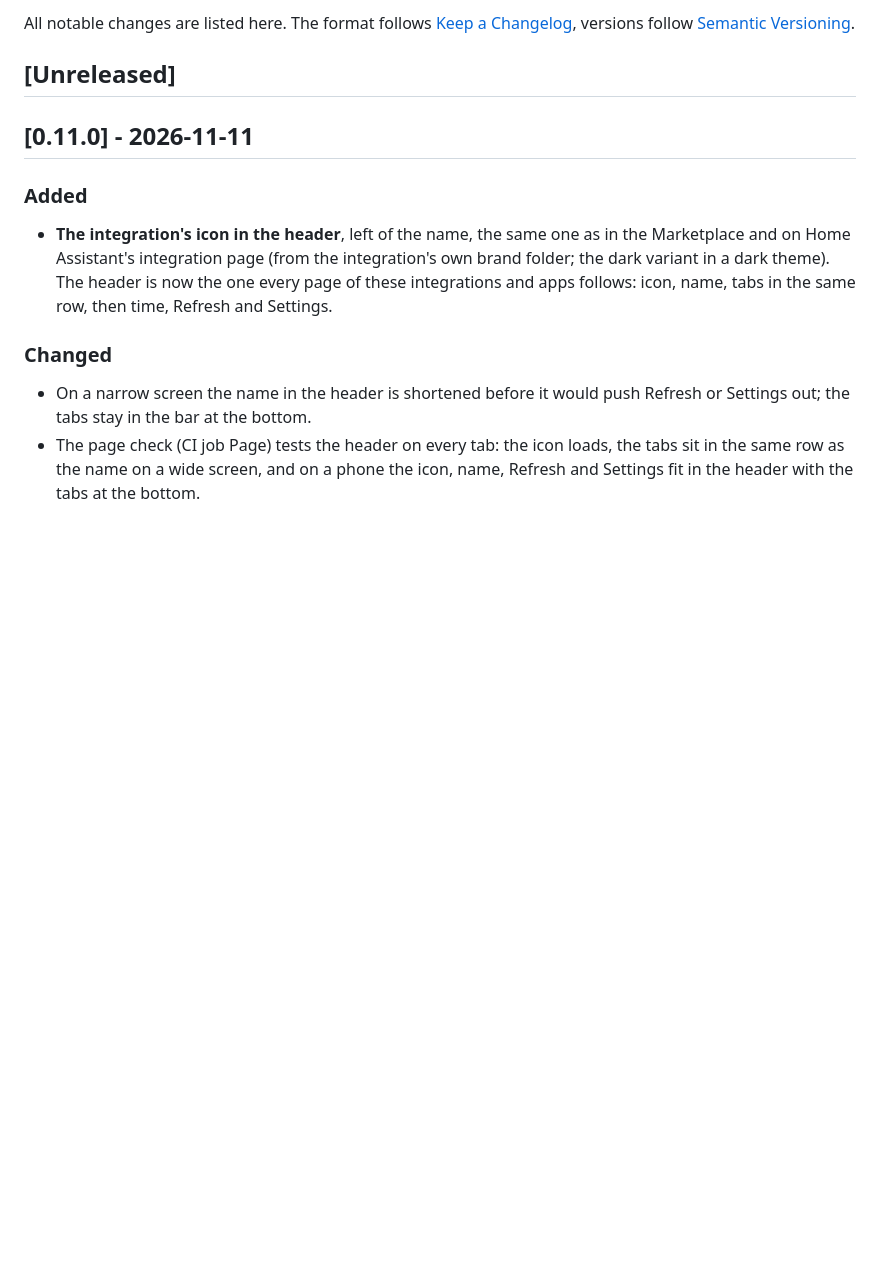
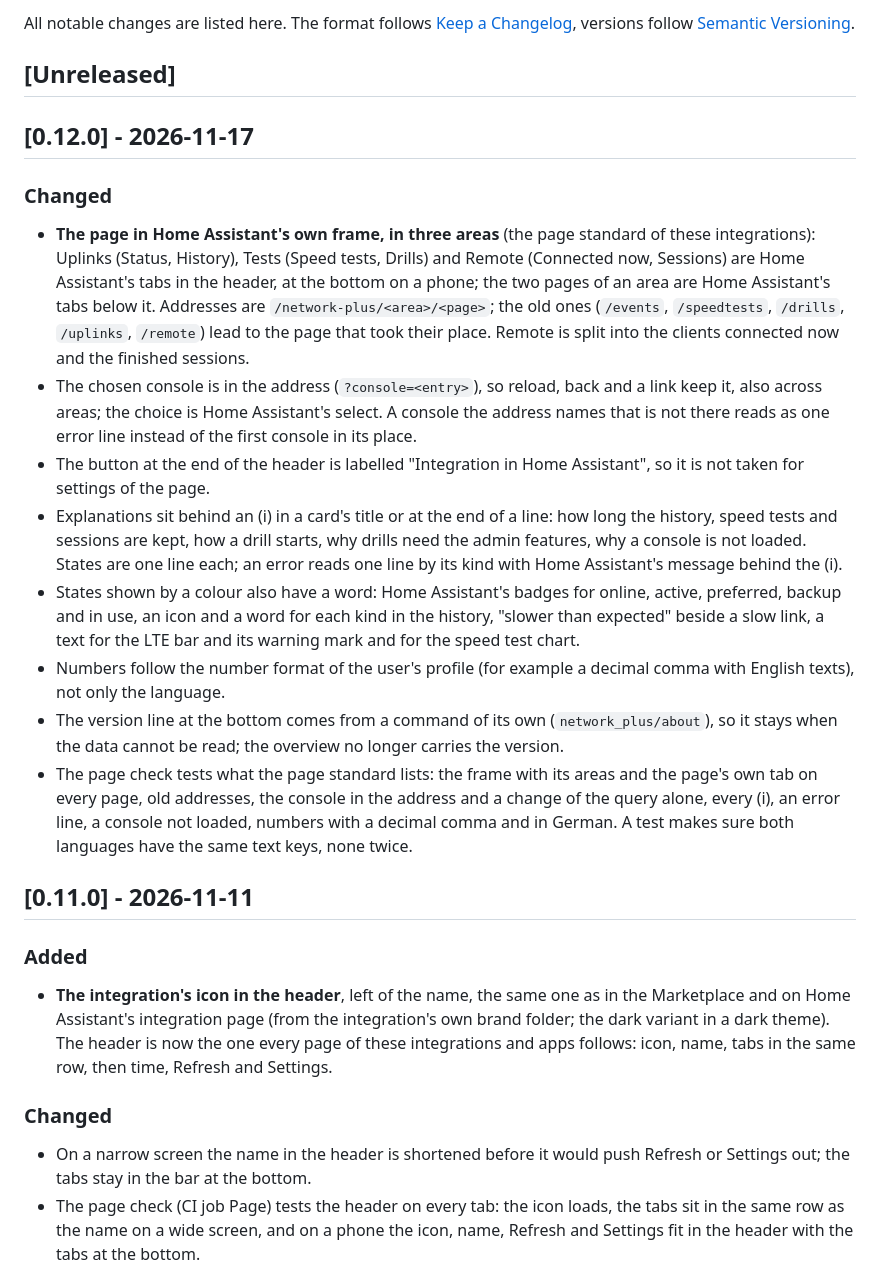
Before and after one commit to n-schilling/ha-network-plus, a Markdown page: CHANGELOG.md, the part around the change. Rendered like a GitHub page; blank space fills up the shorter version.

```diff
--- a/CHANGELOG.md
+++ b/CHANGELOG.md
@@ -3,6 +3,19 @@
 All notable changes are listed here. The format follows [Keep a Changelog](https://keepachangelog.com/en/1.1.0/), versions follow [Semantic Versioning](https://semver.org/).
 
 ## [Unreleased]
+
+## [0.12.0] - 2026-11-17
+
+### Changed
+
+- **The page in Home Assistant's own frame, in three areas** (the page standard of these integrations): Uplinks (Status, History), Tests (Speed tests, Drills) and Remote (Connected now, Sessions) are Home Assistant's tabs in the header, at the bottom on a phone; the two pages of an area are Home Assistant's tabs below it. Addresses are `/network-plus/<area>/<page>`; the old ones (`/events`, `/speedtests`, `/drills`, `/uplinks`, `/remote`) lead to the page that took their place. Remote is split into the clients connected now and the finished sessions.
+- The chosen console is in the address (`?console=<entry>`), so reload, back and a link keep it, also across areas; the choice is Home Assistant's select. A console the address names that is not there reads as one error line instead of the first console in its place.
+- The button at the end of the header is labelled "Integration in Home Assistant", so it is not taken for settings of the page.
+- Explanations sit behind an (i) in a card's title or at the end of a line: how long the history, speed tests and sessions are kept, how a drill starts, why drills need the admin features, why a console is not loaded. States are one line each; an error reads one line by its kind with Home Assistant's message behind the (i).
+- States shown by a colour also have a word: Home Assistant's badges for online, active, preferred, backup and in use, an icon and a word for each kind in the history, "slower than expected" beside a slow link, a text for the LTE bar and its warning mark and for the speed test chart.
+- Numbers follow the number format of the user's profile (for example a decimal comma with English texts), not only the language.
+- The version line at the bottom comes from a command of its own (`network_plus/about`), so it stays when the data cannot be read; the overview no longer carries the version.
+- The page check tests what the page standard lists: the frame with its areas and the page's own tab on every page, old addresses, the console in the address and a change of the query alone, every (i), an error line, a console not loaded, numbers with a decimal comma and in German. A test makes sure both languages have the same text keys, none twice.
 
 ## [0.11.0] - 2026-11-11
 
```
Also changed, not shown: ARCHITECTURE.md (+31 -25 lines), README.md (+16 -14 lines), docs/screenshots/drills.png, docs/screenshots/history.png, docs/screenshots/phone-dark.png, docs/screenshots/speedtests.png, docs/screenshots/uplinks.png, 5 other files.
